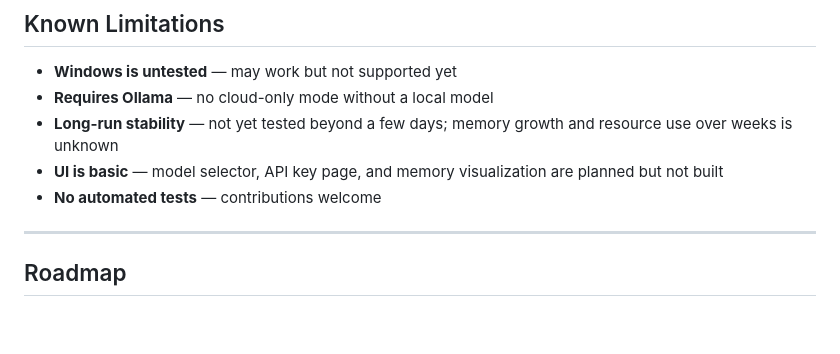
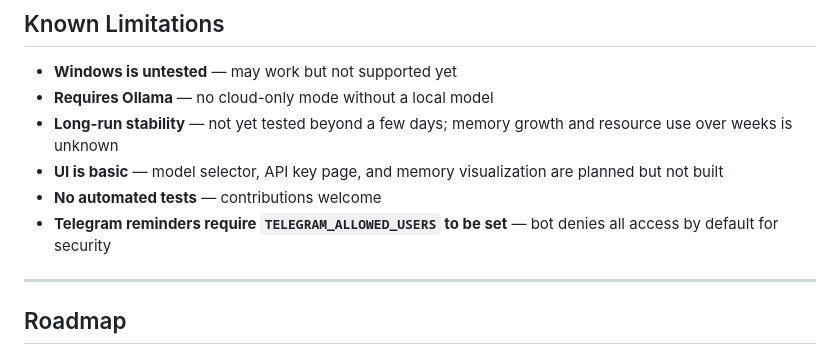
Before and after one commit to problemsolverai2026-svg/vespera, a Markdown page: README.md, the part around the change. Rendered like a GitHub page; blank space fills up the shorter version.

Commit message:
docs: update known limitations after Opus fixes

```diff
--- a/README.md
+++ b/README.md
@@ -257,6 +257,7 @@ Sign up at [console.groq.com](https://console.groq.com) — no credit card requi
 - **Long-run stability** — not yet tested beyond a few days; memory growth and resource use over weeks is unknown
 - **UI is basic** — model selector, API key page, and memory visualization are planned but not built
 - **No automated tests** — contributions welcome
+- **Telegram reminders require `TELEGRAM_ALLOWED_USERS` to be set** — bot denies all access by default for security
 
 ---
 
```
